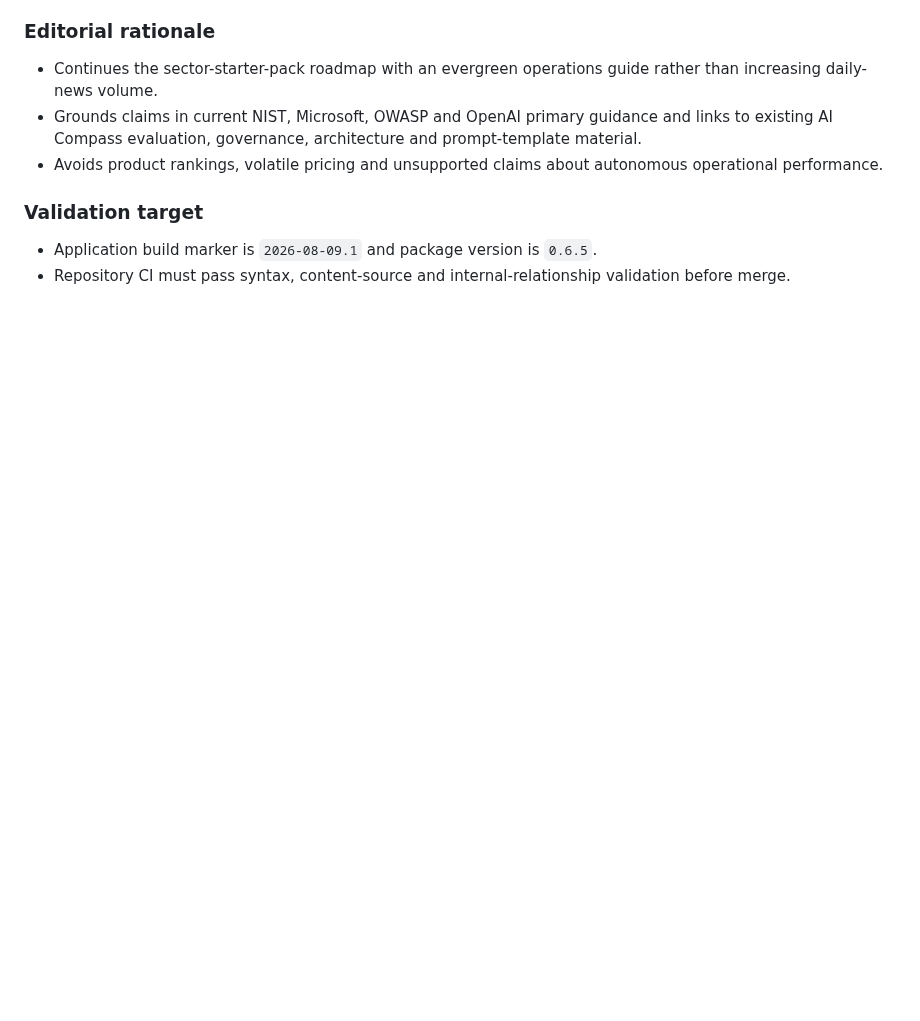
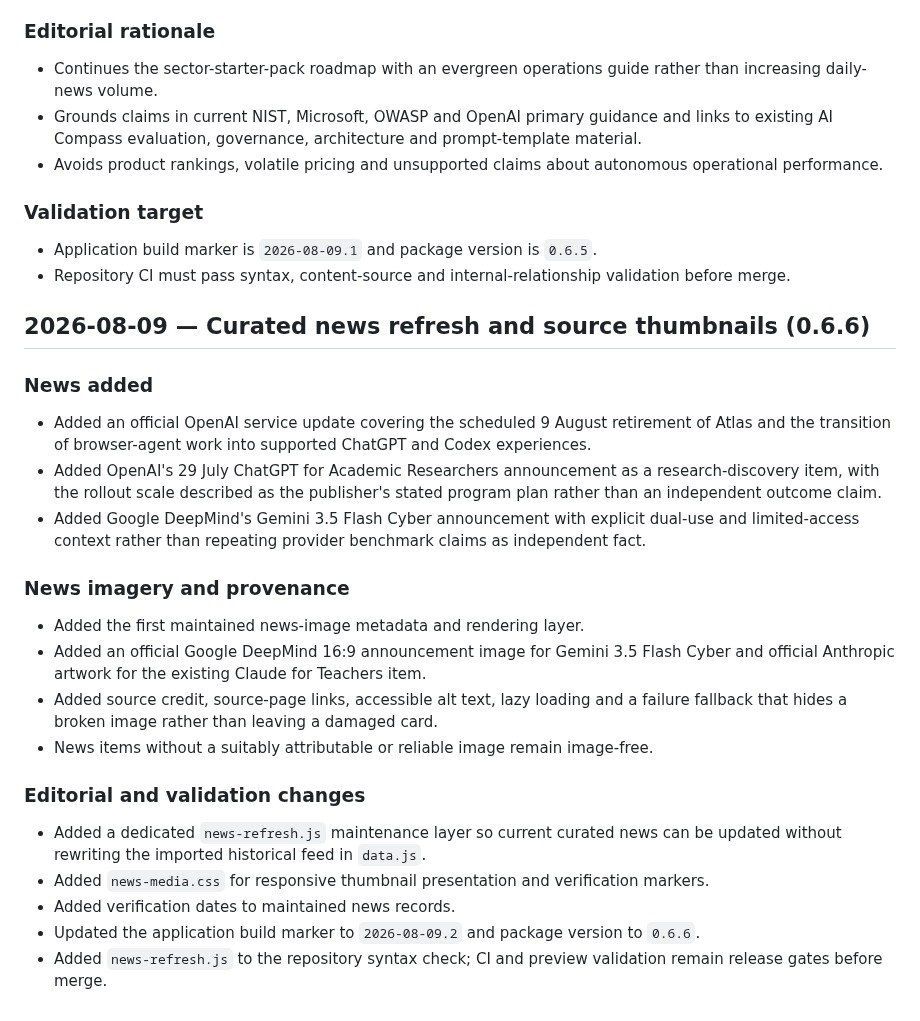
Before and after one commit to Mr-Meow-ZA/ai-compass, a Markdown page: CHANGELOG.md, the part around the change. GitHub-like rendering; blank space fills up the shorter version.

Commit message:
Docs: record curated news and thumbnail release

```diff
--- a/CHANGELOG.md
+++ b/CHANGELOG.md
@@ -132,3 +132,26 @@
 
 - Application build marker is `2026-08-09.1` and package version is `0.6.5`.
 - Repository CI must pass syntax, content-source and internal-relationship validation before merge.
+
+## 2026-08-09 — Curated news refresh and source thumbnails (0.6.6)
+
+### News added
+
+- Added an official OpenAI service update covering the scheduled 9 August retirement of Atlas and the transition of browser-agent work into supported ChatGPT and Codex experiences.
+- Added OpenAI's 29 July ChatGPT for Academic Researchers announcement as a research-discovery item, with the rollout scale described as the publisher's stated program plan rather than an independent outcome claim.
+- Added Google DeepMind's Gemini 3.5 Flash Cyber announcement with explicit dual-use and limited-access context rather than repeating provider benchmark claims as independent fact.
+
+### News imagery and provenance
+
+- Added the first maintained news-image metadata and rendering layer.
+- Added an official Google DeepMind 16:9 announcement image for Gemini 3.5 Flash Cyber and official Anthropic artwork for the existing Claude for Teachers item.
+- Added source credit, source-page links, accessible alt text, lazy loading and a failure fallback that hides a broken image rather than leaving a damaged card.
+- News items without a suitably attributable or reliable image remain image-free.
+
+### Editorial and validation changes
+
+- Added a dedicated `news-refresh.js` maintenance layer so current curated news can be updated without rewriting the imported historical feed in `data.js`.
+- Added `news-media.css` for responsive thumbnail presentation and verification markers.
+- Added verification dates to maintained news records.
+- Updated the application build marker to `2026-08-09.2` and package version to `0.6.6`.
+- Added `news-refresh.js` to the repository syntax check; CI and preview validation remain release gates before merge.
```
